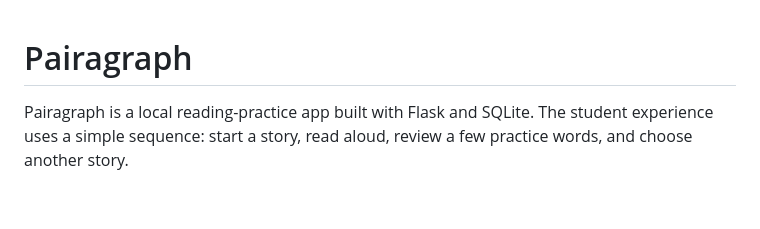
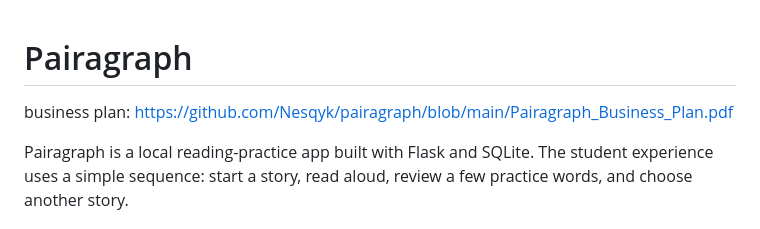
Before and after one commit to Nesqyk/pairagraph, a Markdown page: README.md, the part around the change. Rendered like a GitHub page; blank space fills up the shorter version.

Commit message:
business plan included

```diff
--- a/README.md
+++ b/README.md
@@ -1,4 +1,6 @@
 # Pairagraph
+
+business plan: https://github.com/Nesqyk/pairagraph/blob/main/Pairagraph_Business_Plan.pdf
 
 Pairagraph is a local reading-practice app built with Flask and SQLite. The student experience uses a simple sequence: start a story, read aloud, review a few practice words, and choose another story.
 
```
